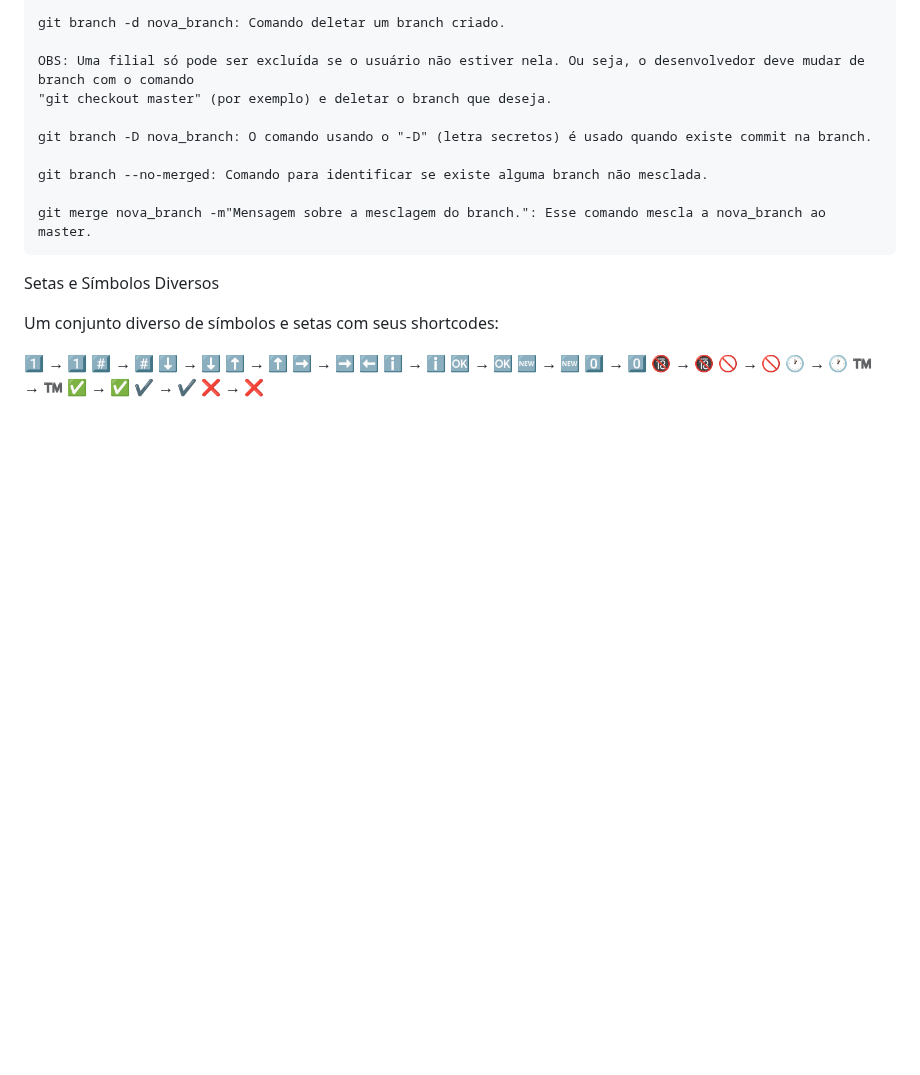
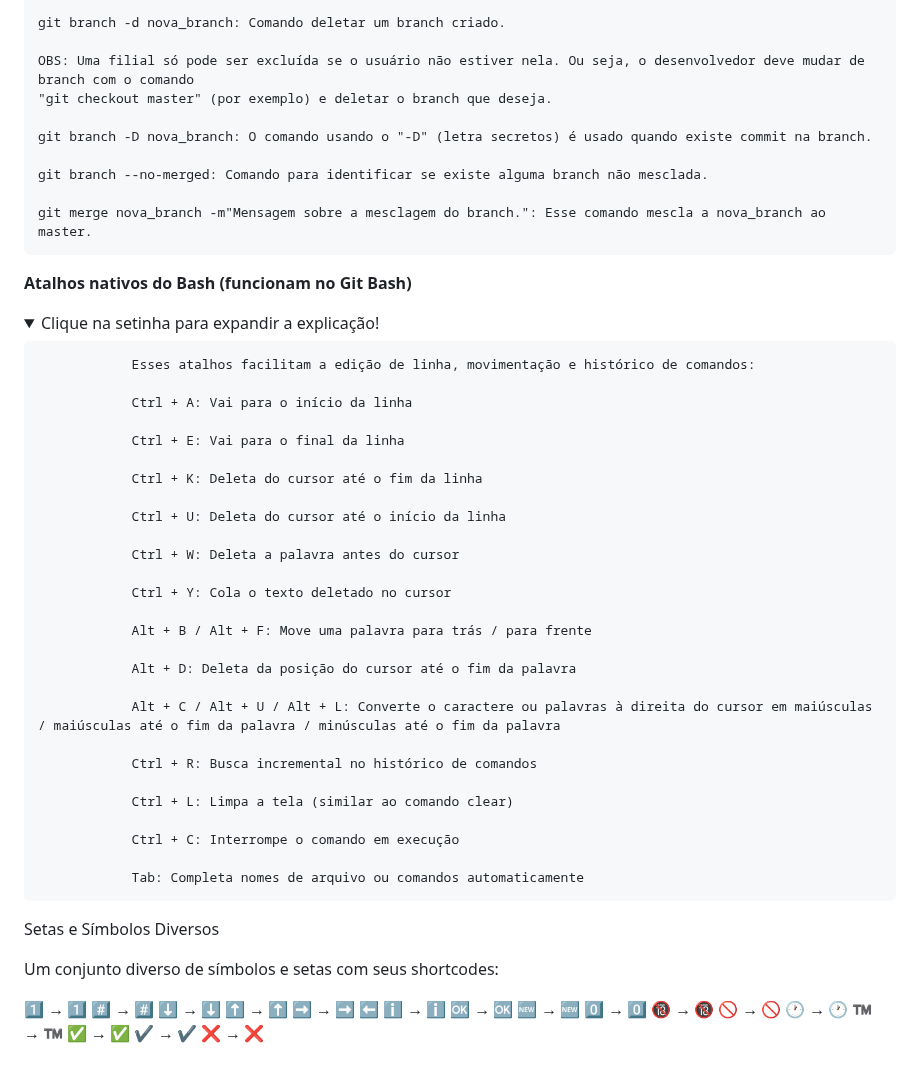
Before and after one commit to marconi3000/bootcamps-do-Marconi-Santos, a Markdown page: DIO/git_github.md, the part around one of its changes. Rendered like a GitHub page; folded sections open; blank space fills up the shorter version.

```diff
--- a/DIO/git_github.md
+++ b/DIO/git_github.md
@@ -236,4 +301,34 @@ git stash                 # Armazena alterações temporariamente
 
     git merge nova_branch -m"Mensagem sobre a mesclagem do branch.": Esse comando mescla a nova_branch ao master.
 
+**Atalhos nativos do Bash (funcionam no Git Bash)**
+<details><summary>Clique na setinha para expandir a explicação!</summary>
 
+                Esses atalhos facilitam a edição de linha, movimentação e histórico de comandos:
+
+                Ctrl + A: Vai para o início da linha
+
+                Ctrl + E: Vai para o final da linha
+
+                Ctrl + K: Deleta do cursor até o fim da linha
+
+                Ctrl + U: Deleta do cursor até o início da linha
+
+                Ctrl + W: Deleta a palavra antes do cursor
+
+                Ctrl + Y: Cola o texto deletado no cursor
+
+                Alt + B / Alt + F: Move uma palavra para trás / para frente
+
+                Alt + D: Deleta da posição do cursor até o fim da palavra
+
+                Alt + C / Alt + U / Alt + L: Converte o caractere ou palavras à direita do cursor em maiúsculas / maiúsculas até o fim da palavra / minúsculas até o fim da palavra
+
+                Ctrl + R: Busca incremental no histórico de comandos
+
+                Ctrl + L: Limpa a tela (similar ao comando clear)
+
+                Ctrl + C: Interrompe o comando em execução
+
+                Tab: Completa nomes de arquivo ou comandos automaticamente
+
```
Also changed, not shown: other parts of DIO/git_github.md (+69 -3 lines).
